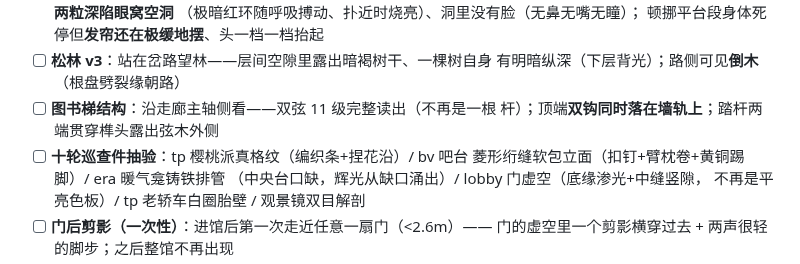
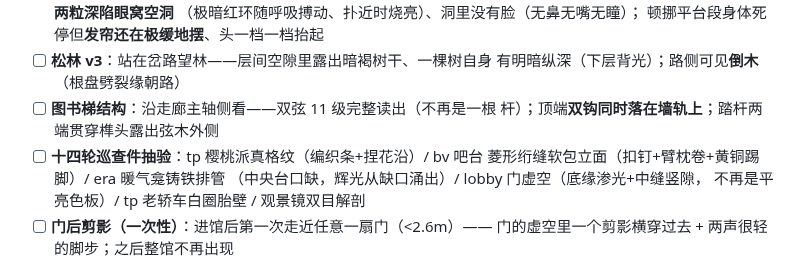
Before and after one commit to daleselaji-dev/DavidLinch-Archive, a Markdown page: TESTING.md, the part around the change. Drawn GitHub-style.

```diff
--- a/TESTING.md
+++ b/TESTING.md
@@ -214,7 +214,7 @@ UI 交互巡检（年表 / 留言墙 / 合规页 / 帮助 / 影片档案 / 原
       有明暗纵深（下层背光）；路侧可见**倒木**（根盘劈裂缘朝路）
 - [ ] **图书梯结构**：沿走廊主轴侧看——双弦 11 级完整读出（不再是一根
       杆）；顶端**双钩同时落在墙轨上**；踏杆两端贯穿榫头露出弦木外侧
-- [ ] **十轮巡查件抽验**：tp 樱桃派真格纹（编织条+捏花沿）/ bv 吧台
+- [ ] **十四轮巡查件抽验**：tp 樱桃派真格纹（编织条+捏花沿）/ bv 吧台
       菱形绗缝软包立面（扣钉+臂枕卷+黄铜踢脚）/ era 暖气龛铸铁排管
       （中央台口缺，辉光从缺口涌出）/ lobby 门虚空（底缘渗光+中缝竖隙，
       不再是平亮色板）/ tp 老轿车白圈胎壁 / 观景镜双目解剖
```
Also changed, not shown: QUALITY_GATES.md (+1 -1 lines), README.md (+1 -1 lines).
